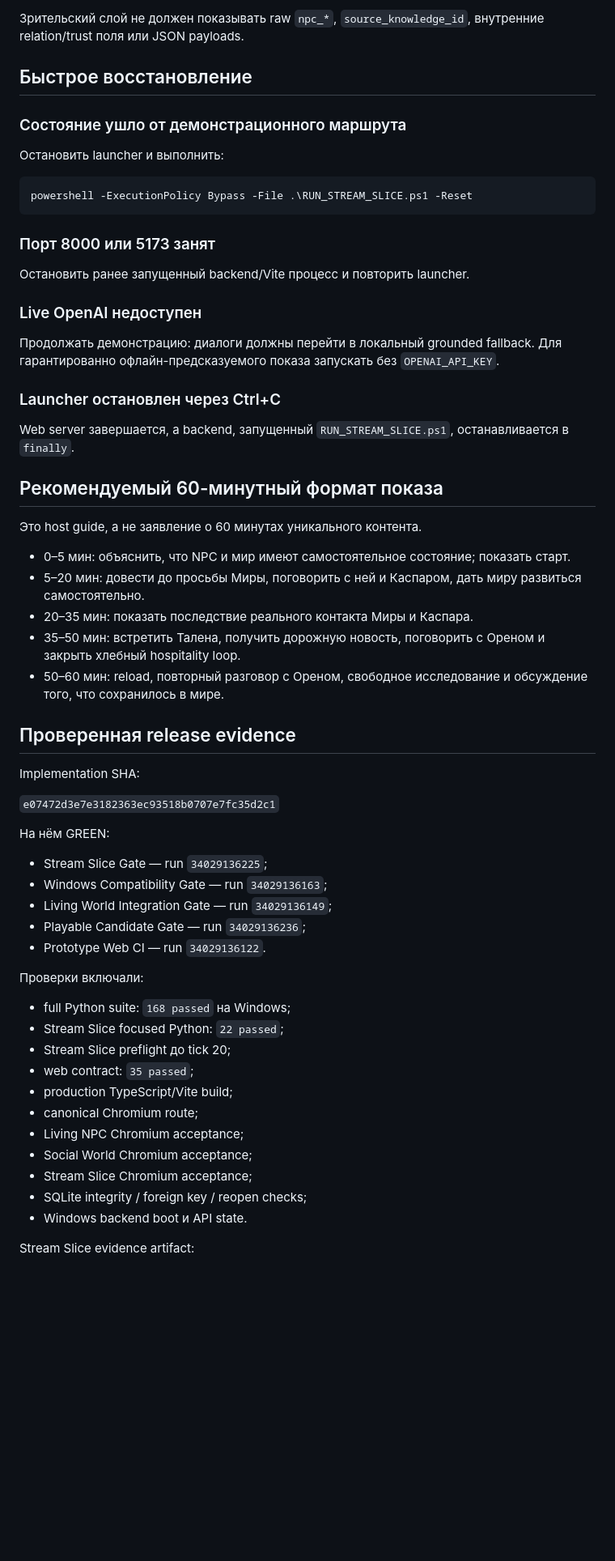
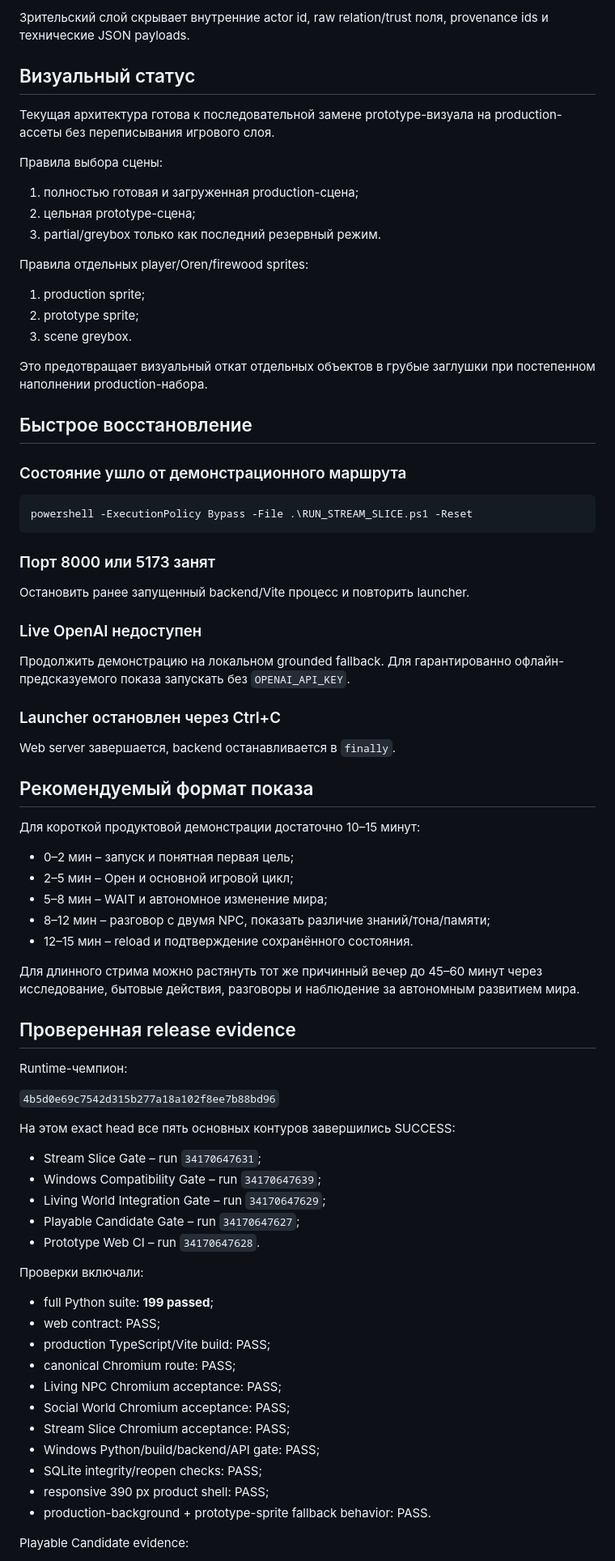
Before and after one commit to Ren472230/Sam-Sebe-RPG, a Markdown page: docs/release/STREAM_SLICE_V1.md, the part around one of its changes. Shown at 81% size. GitHub-like rendering; blank space fills up the shorter version.

Commit message:
docs: refresh world-ready Stream Slice runbook

````diff
--- a/docs/release/STREAM_SLICE_V1.md
+++ b/docs/release/STREAM_SLICE_V1.md
@@ -107,11 +152,27 @@ Stream presentation показывает:
 
-Зрительский слой не должен показывать raw `npc_*`, `source_knowledge_id`, внутренние relation/trust поля или JSON payloads.
+Зрительский слой скрывает внутренние actor id, raw relation/trust поля, provenance ids и технические JSON payloads.
+
+## Визуальный статус
+
+Текущая архитектура готова к последовательной замене prototype-визуала на production-ассеты без переписывания игрового слоя.
+
+Правила выбора сцены:
+
+1. полностью готовая и загруженная production-сцена;
+2. цельная prototype-сцена;
+3. partial/greybox только как последний резервный режим.
+
+Правила отдельных player/Oren/firewood sprites:
+
+1. production sprite;
+2. prototype sprite;
+3. scene greybox.
+
+Это предотвращает визуальный откат отдельных объектов в грубые заглушки при постепенном наполнении production-набора.
 
 ## Быстрое восстановление
 
 ### Состояние ушло от демонстрационного маршрута
-
-Остановить launcher и выполнить:
 
 ```powershell
 powershell -ExecutionPolicy Bypass -File .\RUN_STREAM_SLICE.ps1 -Reset
@@ -123,49 +184,51 @@ powershell -ExecutionPolicy Bypass -File .\RUN_STREAM_SLICE.ps1 -Reset
 
 ### Live OpenAI недоступен
 
-Продолжать демонстрацию: диалоги должны перейти в локальный grounded fallback. Для гарантированно офлайн-предсказуемого показа запускать без `OPENAI_API_KEY`.
+Продолжить демонстрацию на локальном grounded fallback. Для гарантированно офлайн-предсказуемого показа запускать без `OPENAI_API_KEY`.
 
 ### Launcher остановлен через Ctrl+C
 
-Web server завершается, а backend, запущенный `RUN_STREAM_SLICE.ps1`, останавливается в `finally`.
+Web server завершается, backend останавливается в `finally`.
 
-## Рекомендуемый 60-минутный формат показа
+## Рекомендуемый формат показа
 
-Это host guide, а не заявление о 60 минутах уникального контента.
+Для короткой продуктовой демонстрации достаточно 10–15 минут:
 
-- 0–5 мин: объяснить, что NPC и мир имеют самостоятельное состояние; показать старт.
-- 5–20 мин: довести до просьбы Миры, поговорить с ней и Каспаром, дать миру развиться самостоятельно.
-- 20–35 мин: показать последствие реального контакта Миры и Каспара.
-- 35–50 мин: встретить Талена, получить дорожную новость, поговорить с Ореном и закрыть хлебный hospitality loop.
-- 50–60 мин: reload, повторный разговор с Ореном, свободное исследование и обсуждение того, что сохранилось в мире.
+- 0–2 мин – запуск и понятная первая цель;
+- 2–5 мин – Орен и основной игровой цикл;
+- 5–8 мин – WAIT и автономное изменение мира;
+- 8–12 мин – разговор с двумя NPC, показать различие знаний/тона/памяти;
+- 12–15 мин – reload и подтверждение сохранённого состояния.
+
+Для длинного стрима можно растянуть тот же причинный вечер до 45–60 минут через исследование, бытовые действия, разговоры и наблюдение за автономным развитием мира.
 
 ## Проверенная release evidence
 
-Implementation SHA:
+Runtime-чемпион:
 
-`e07472d3e7e3182363ec93518b0707e7fc35d2c1`
+`4b5d0e69c7542d315b277a18a102f8ee7b88bd96`
 
-На нём GREEN:
+На этом exact head все пять основных контуров завершились SUCCESS:
 
-- Stream Slice Gate — run `34029136225`;
-- Windows Compatibility Gate — run `34029136163`;
-- Living World Integration Gate — run `34029136149`;
-- Playable Candidate Gate — run `34029136236`;
-- Prototype Web CI — run `34029136122`.
+- Stream Slice Gate – run `34170647631`;
+- Windows Compatibility Gate – run `34170647639`;
+- Living World Integration Gate – run `34170647629`;
+- Playable Candidate Gate – run `34170647627`;
+- Prototype Web CI – run `34170647628`.
 
 Проверки включали:
 
-- full Python suite: `168 passed` на Windows;
-- Stream Slice focused Python: `22 passed`;
-- Stream Slice preflight до tick 20;
-- web contract: `35 passed`;
-- production TypeScript/Vite build;
-- canonical Chromium route;
-- Living NPC Chromium acceptance;
-- Social World Chromium acceptance;
-- Stream Slice Chromium acceptance;
-- SQLite integrity / foreign key / reopen checks;
-- Windows backend boot и API state.
+- full Python suite: **199 passed**;
+- web contract: PASS;
+- production TypeScript/Vite build: PASS;
+- canonical Chromium route: PASS;
+- Living NPC Chromium acceptance: PASS;
+- Social World Chromium acceptance: PASS;
+- Stream Slice Chromium acceptance: PASS;
+- Windows Python/build/backend/API gate: PASS;
+- SQLite integrity/reopen checks: PASS;
+- responsive 390 px product shell: PASS;
+- production-background + prototype-sprite fallback behavior: PASS.
 
-Stream Slice evidence artifact:
+Playable Candidate evidence:
 
````
Also changed, not shown: other parts of docs/release/STREAM_SLICE_V1.md (+91 -49 lines).
